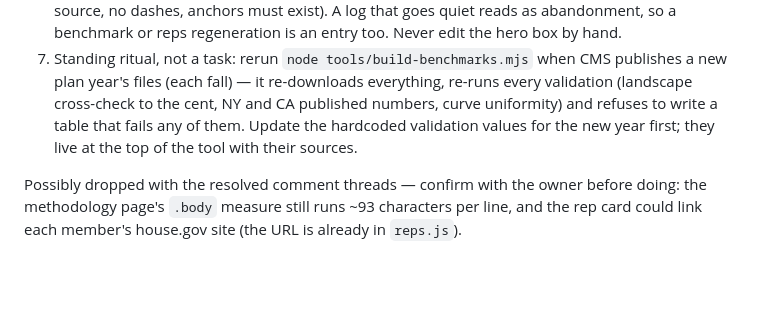
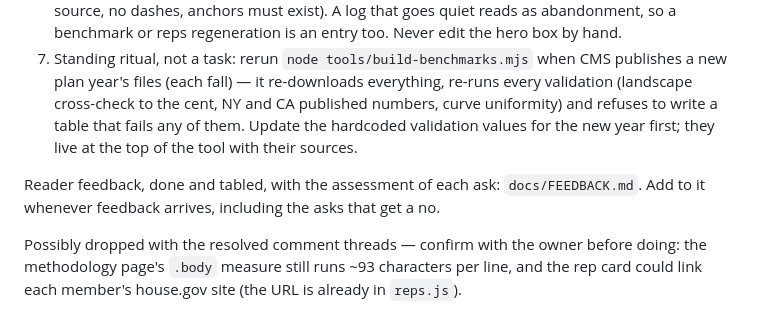
Before and after one commit to tylerzeruk-glitch/thewholebill, a Markdown page: CLAUDE.md, the part around the change. Rendered like a GitHub page; blank space fills up the shorter version.

```diff
--- a/CLAUDE.md
+++ b/CLAUDE.md
@@ -164,6 +164,9 @@ Ops hygiene (small, anytime):
     refuses to write a table that fails any of them. Update the hardcoded validation values
     for the new year first; they live at the top of the tool with their sources.
 
+Reader feedback, done and tabled, with the assessment of each ask: `docs/FEEDBACK.md`. Add to
+it whenever feedback arrives, including the asks that get a no.
+
 Possibly dropped with the resolved comment threads — confirm with the owner before doing:
 the methodology page's `.body` measure still runs ~93 characters per line, and the rep card
 could link each member's house.gov site (the URL is already in `reps.js`).
```
Also changed, not shown: docs/FEEDBACK.md (added, +74 -0 lines).
